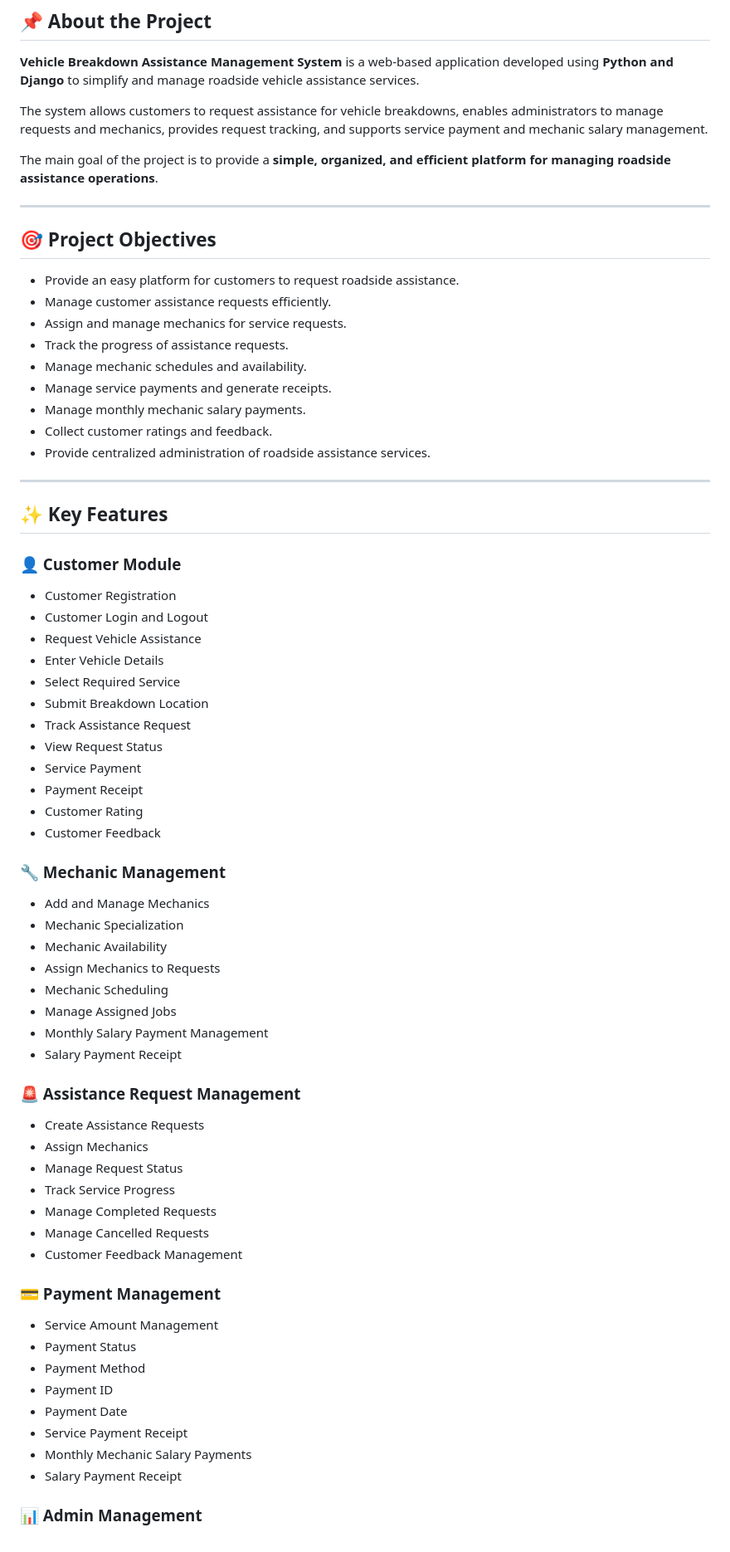
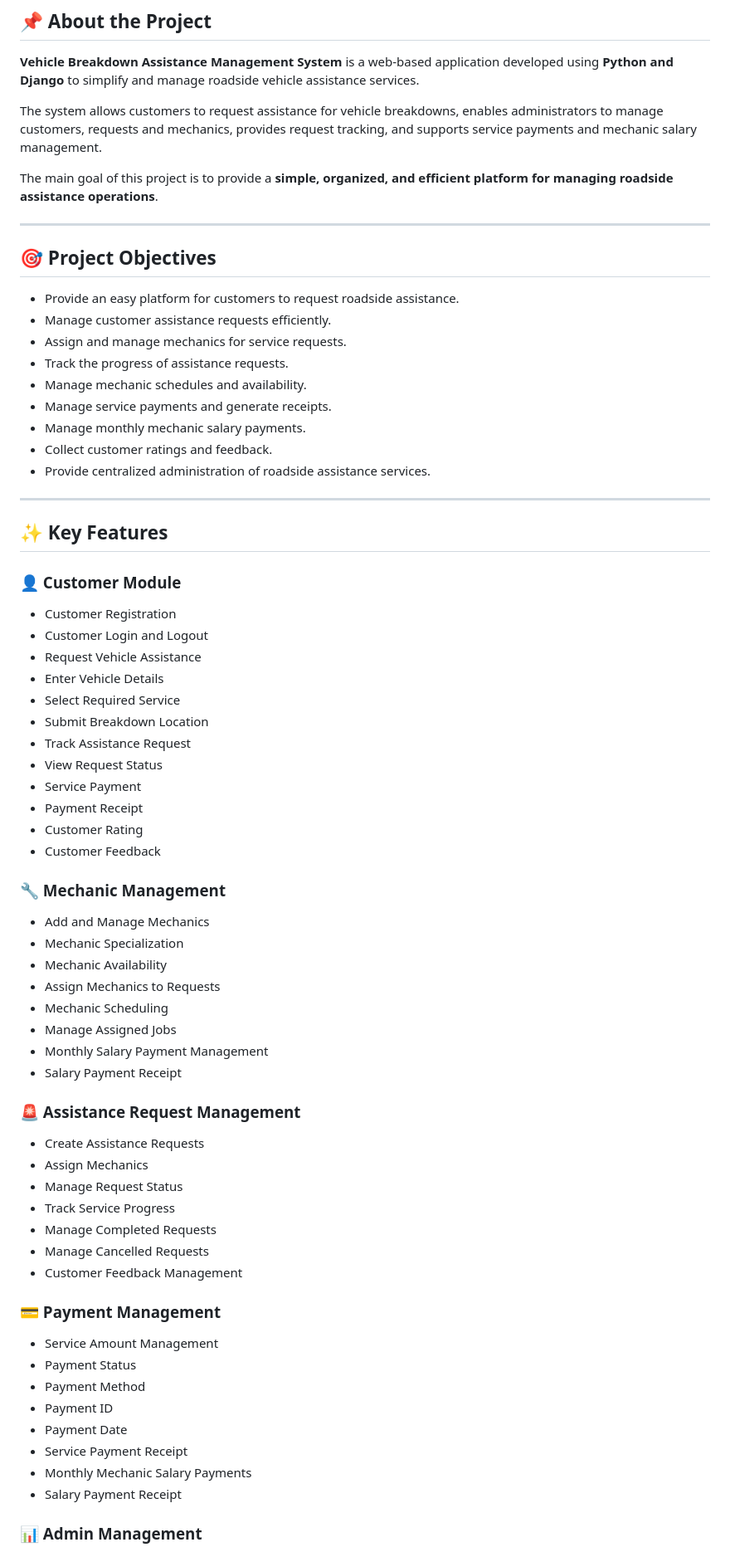
Before and after one commit to ujjwalahiragond/Vehicle-Breakdown-Management-System, a Markdown page: README.md, the part around one of its changes. Shown at 83% size. GitHub-like rendering.

```diff
--- a/README.md
+++ b/README.md
@@ -14,23 +14,23 @@
 
 **Vehicle Breakdown Assistance Management System** is a web-based application developed using **Python and Django** to simplify and manage roadside vehicle assistance services.
 
-The system allows customers to request assistance for vehicle breakdowns, enables administrators to manage requests and mechanics, provides request tracking, and supports service payment and mechanic salary management.
+The system allows customers to request assistance for vehicle breakdowns, enables administrators to manage customers, requests and mechanics, provides request tracking, and supports service payments and mechanic salary management.
 
-The main goal of the project is to provide a **simple, organized, and efficient platform for managing roadside assistance operations**.
+The main goal of this project is to provide a **simple, organized, and efficient platform for managing roadside assistance operations**.
 
 ---
 
 ## 🎯 Project Objectives
 
-* Provide an easy platform for customers to request roadside assistance.
-* Manage customer assistance requests efficiently.
-* Assign and manage mechanics for service requests.
-* Track the progress of assistance requests.
-* Manage mechanic schedules and availability.
-* Manage service payments and generate receipts.
-* Manage monthly mechanic salary payments.
-* Collect customer ratings and feedback.
-* Provide centralized administration of roadside assistance services.
+- Provide an easy platform for customers to request roadside assistance.
+- Manage customer assistance requests efficiently.
+- Assign and manage mechanics for service requests.
+- Track the progress of assistance requests.
+- Manage mechanic schedules and availability.
+- Manage service payments and generate receipts.
+- Manage monthly mechanic salary payments.
+- Collect customer ratings and feedback.
+- Provide centralized administration of roadside assistance services.
 
 ---
 
@@ -38,50 +38,50 @@ The main goal of the project is to provide a **simple, organized, and efficient
 
 ### 👤 Customer Module
 
-* Customer Registration
-* Customer Login and Logout
-* Request Vehicle Assistance
-* Enter Vehicle Details
-* Select Required Service
-* Submit Breakdown Location
-* Track Assistance Request
-* View Request Status
-* Service Payment
-* Payment Receipt
-* Customer Rating
-* Customer Feedback
+- Customer Registration
+- Customer Login and Logout
+- Request Vehicle Assistance
+- Enter Vehicle Details
+- Select Required Service
+- Submit Breakdown Location
+- Track Assistance Request
+- View Request Status
+- Service Payment
+- Payment Receipt
+- Customer Rating
+- Customer Feedback
 
 ### 🔧 Mechanic Management
 
-* Add and Manage Mechanics
-* Mechanic Specialization
-* Mechanic Availability
-* Assign Mechanics to Requests
-* Mechanic Scheduling
-* Manage Assigned Jobs
-* Monthly Salary Payment Management
-* Salary Payment Receipt
+- Add and Manage Mechanics
+- Mechanic Specialization
+- Mechanic Availability
+- Assign Mechanics to Requests
+- Mechanic Scheduling
+- Manage Assigned Jobs
+- Monthly Salary Payment Management
+- Salary Payment Receipt
 
 ### 🚨 Assistance Request Management
 
-* Create Assistance Requests
-* Assign Mechanics
-* Manage Request Status
-* Track Service Progress
-* Manage Completed Requests
-* Manage Cancelled Requests
-* Customer Feedback Management
+- Create Assistance Requests
+- Assign Mechanics
+- Manage Request Status
+- Track Service Progress
+- Manage Completed Requests
+- Manage Cancelled Requests
+- Customer Feedback Management
 
 ### 💳 Payment Management
 
-* Service Amount Management
-* Payment Status
-* Payment Method
-* Payment ID
-* Payment Date
-* Service Payment Receipt
-* Monthly Mechanic Salary Payments
-* Salary Payment Receipt
+- Service Amount Management
+- Payment Status
+- Payment Method
+- Payment ID
+- Payment Date
+- Service Payment Receipt
+- Monthly Mechanic Salary Payments
+- Salary Payment Receipt
 
 ### 📊 Admin Management
 
```
Also changed, not shown: other parts of README.md (+108 -235 lines).
